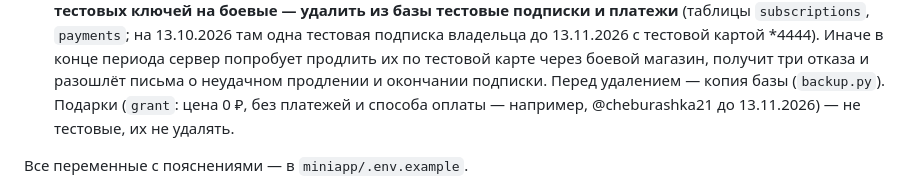
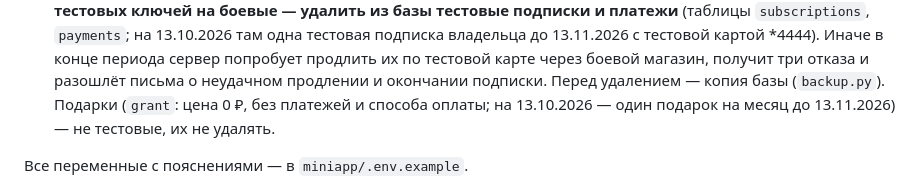
Before and after one commit to sc1msc/tradesparser, a Markdown page: wiki/payments.md, the part around the change. Rendered like a GitHub page.

Commit message:
wiki/payments: пример подарка Pro без ника пользователя
Co-Authored-By: Claude Opus 5.5 <noreply@anthropic.com>

```diff
--- a/wiki/payments.md
+++ b/wiki/payments.md
@@ -107,7 +107,7 @@
    13.11.2026 с тестовой картой *4444). Иначе в конце периода сервер попробует продлить их по
    тестовой карте через боевой магазин, получит три отказа и разошлёт письма о неудачном
    продлении и окончании подписки. Перед удалением — копия базы (`backup.py`).
-   Подарки (`grant`: цена 0 ₽, без платежей и способа оплаты — например, @cheburashka21 до
+   Подарки (`grant`: цена 0 ₽, без платежей и способа оплаты; на 13.10.2026 — один подарок на месяц до
    13.11.2026) — не тестовые, их не удалять.
 
 Все переменные с пояснениями — в `miniapp/.env.example`.
```
